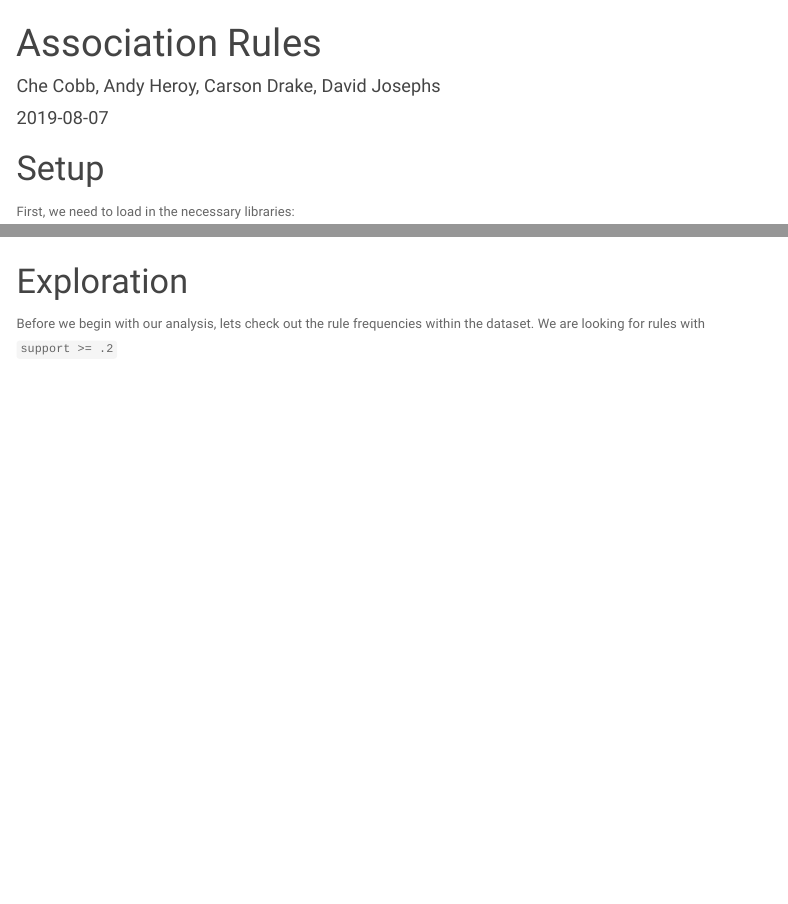
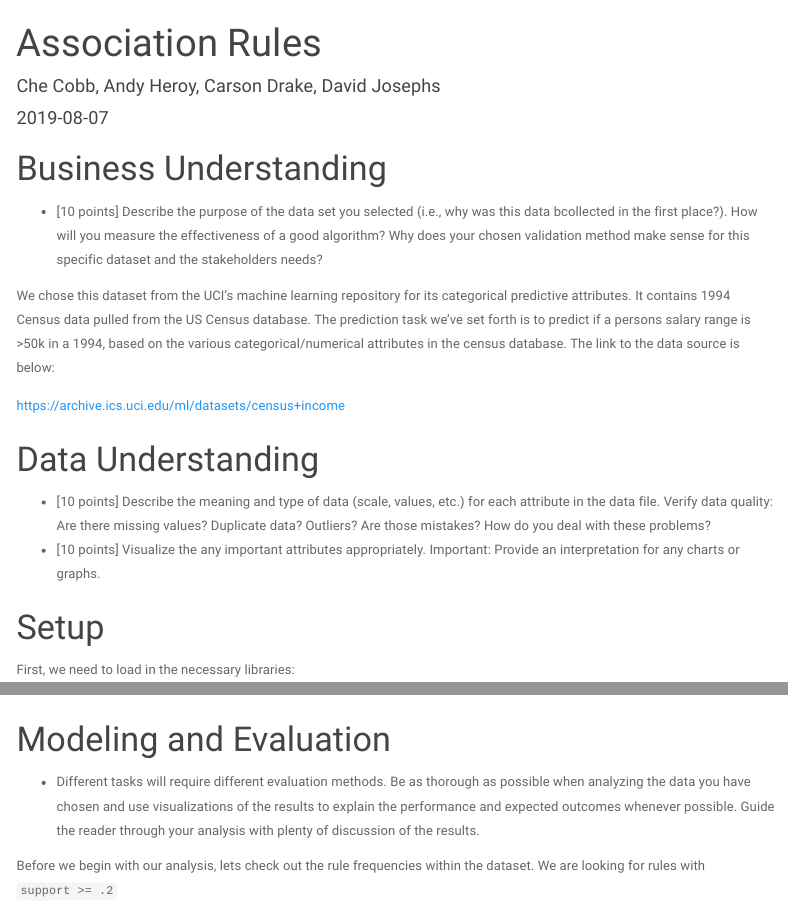
Before and after one commit to drake-smu/7331-lab-3, an R Markdown document (pres/lab3.Rmd): the page in a window 1100 px wide, from its top, and a second part further down, joined at a grey line. Rendered offline with R 4.5, knitr and Pandoc, with nearby package versions; some code elsewhere in the file could not run offline; menus at the side of the page are left out.

Commit message:
Adding rubric structure to RMD file.

````diff
--- a/pres/lab3.Rmd
+++ b/pres/lab3.Rmd
@@ -31,6 +31,25 @@ library(knitr)
 ```{r, echo = F}
 read_chunk('../analysis/Lab3Start.R')
 ```
+# Business Understanding
+
+* [10 points] Describe the purpose of the data set you selected (i.e., why was this data bcollected in the first place?). How will you measure the effectiveness of a good
+algorithm? Why does your chosen validation method make sense for this specific
+dataset and the stakeholders needs?
+
+We chose this dataset from the UCI's machine learning repository for its categorical
+predictive attributes.  It contains 1994 Census data pulled from the US Census
+database.  The prediction task we've set forth is to predict if a persons
+salary range is >50k in a 1994, based on the various categorical/numerical
+attributes in the census database. The link to the data source is below:
+
+https://archive.ics.uci.edu/ml/datasets/census+income
+
+
+# Data Understanding
+* [10 points] Describe the meaning and type of data (scale, values, etc.) for each
+attribute in the data file. Verify data quality: Are there missing values? Duplicate data? Outliers? Are those mistakes? How do you deal with these problems?
+* [10 points] Visualize the any important attributes appropriately. Important: Provide an interpretation for any charts or graphs.
 
 # Setup
 
@@ -54,7 +73,9 @@ Next, we convert the data to an object with class `transactions`, after viewing
 ```{r transact}
 ```
 
-# Exploration
+# Modeling and Evaluation
+
+* Different tasks will require different evaluation methods. Be as thorough as possible when analyzing the data you have chosen and use visualizations of the results to explain the performance and expected outcomes whenever possible. Guide the reader through your analysis with plenty of discussion of the results.
 
 Before we begin with our analysis, lets check out the rule frequencies within the dataset. We are looking for rules with `support >= .2`
 
````
